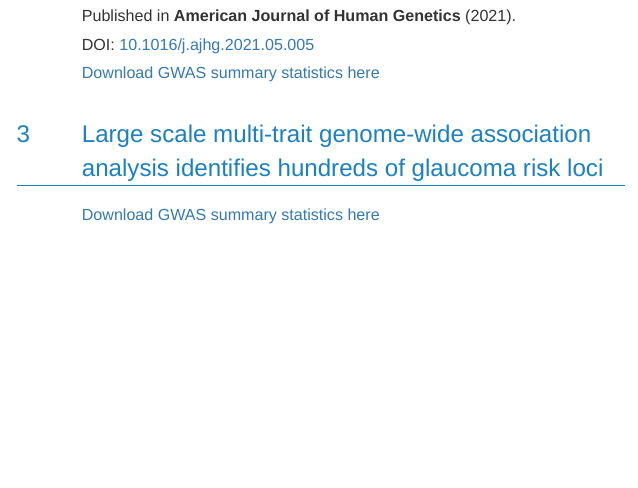
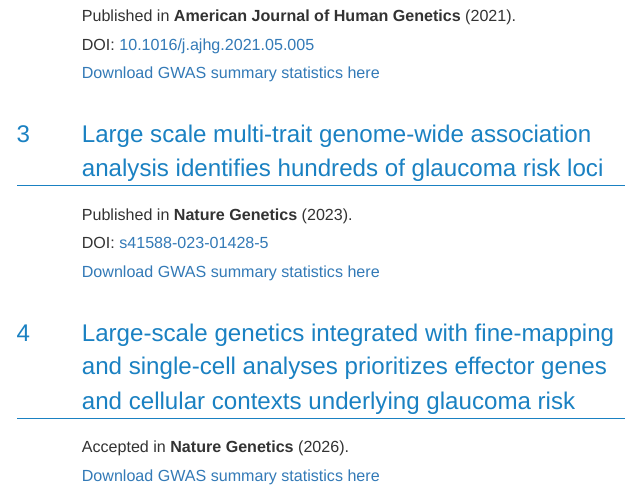
Before and after one commit to XikunHan/site, an R Markdown document (publication/index.Rmd): the page in a window 1100 px wide, from 600 px down. The pictures show the output file publication/index.html that the author committed with the source, opened offline; menus at the side of the page are left out.

Commit message:
update 2026

```diff
--- a/publication/index.Rmd
+++ b/publication/index.Rmd
@@ -52,4 +52,12 @@ DOI: [10.1016/j.ajhg.2021.05.005](https://www.cell.com/ajhg/fulltext/S0002-9297(
 
 
 # Large scale multi-trait genome-wide association analysis identifies hundreds of glaucoma risk loci
+Published in <strong>Nature Genetics</strong> (2023). <br/>
+DOI: [s41588-023-01428-5](https://www.nature.com/articles/s41588-023-01428-5)
+<br/>
 [Download GWAS summary statistics here](https://drive.google.com/drive/folders/1B5q6_nhd8GPSDBhH412svsG_rtILzAgk?usp=sharing)
+
+
+# Large-scale genetics integrated with fine-mapping and single-cell analyses prioritizes effector genes and cellular contexts underlying glaucoma risk
+Accepted in <strong>Nature Genetics</strong> (2026). <br/>
+[Download GWAS summary statistics here](https://drive.google.com/drive/folders/1QyapvAnzHuzYAnbsOewbCHS15yxFdOnL?usp=sharing)
```
Also changed, not shown: publication/index.html.
